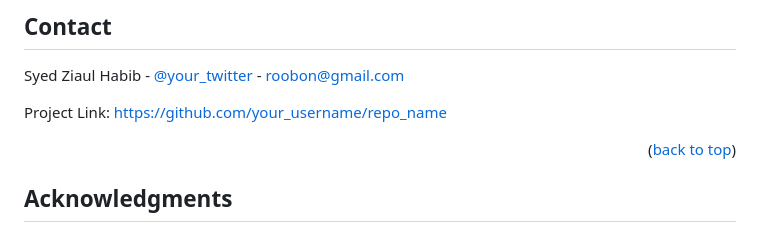
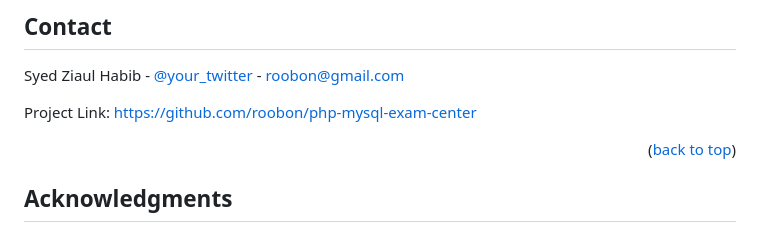
Before and after one commit to roobon/php-mysql-exam-center, a Markdown page: README.md, the part around one of its changes. Rendered like a GitHub page.

```diff
--- a/README.md
+++ b/README.md
@@ -204,7 +204,7 @@ Distributed under the MIT License. See `LICENSE.txt` for more information.
 
 Syed Ziaul Habib - [@your_twitter](https://twitter.com/roobon) - roobon@gmail.com
 
-Project Link: [https://github.com/your_username/repo_name](https://github.com/your_username/repo_name)
+Project Link: [https://github.com/roobon/php-mysql-exam-center](https://github.com/roobon/php-mysql-exam-center)
 
 <p align="right">(<a href="#readme-top">back to top</a>)</p>
 
```
Also changed, not shown: other parts of README.md (+10 -7 lines).
